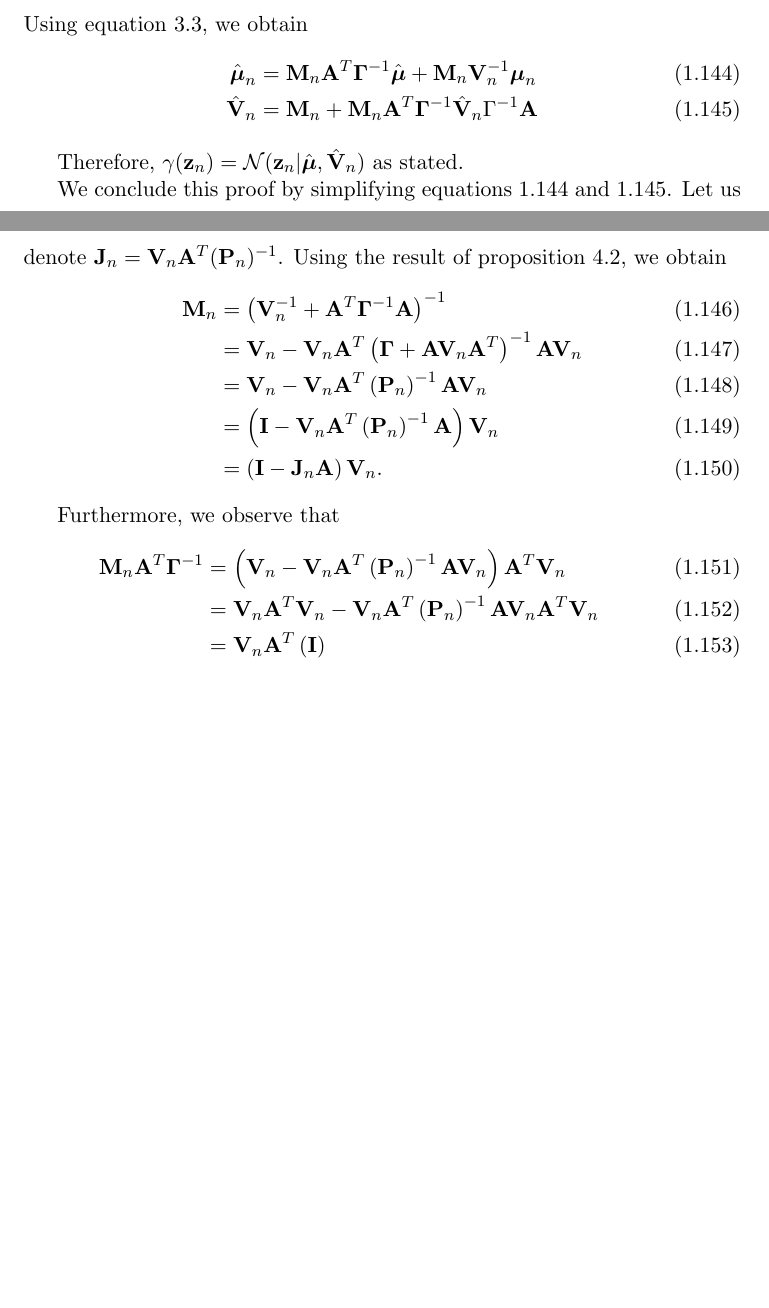
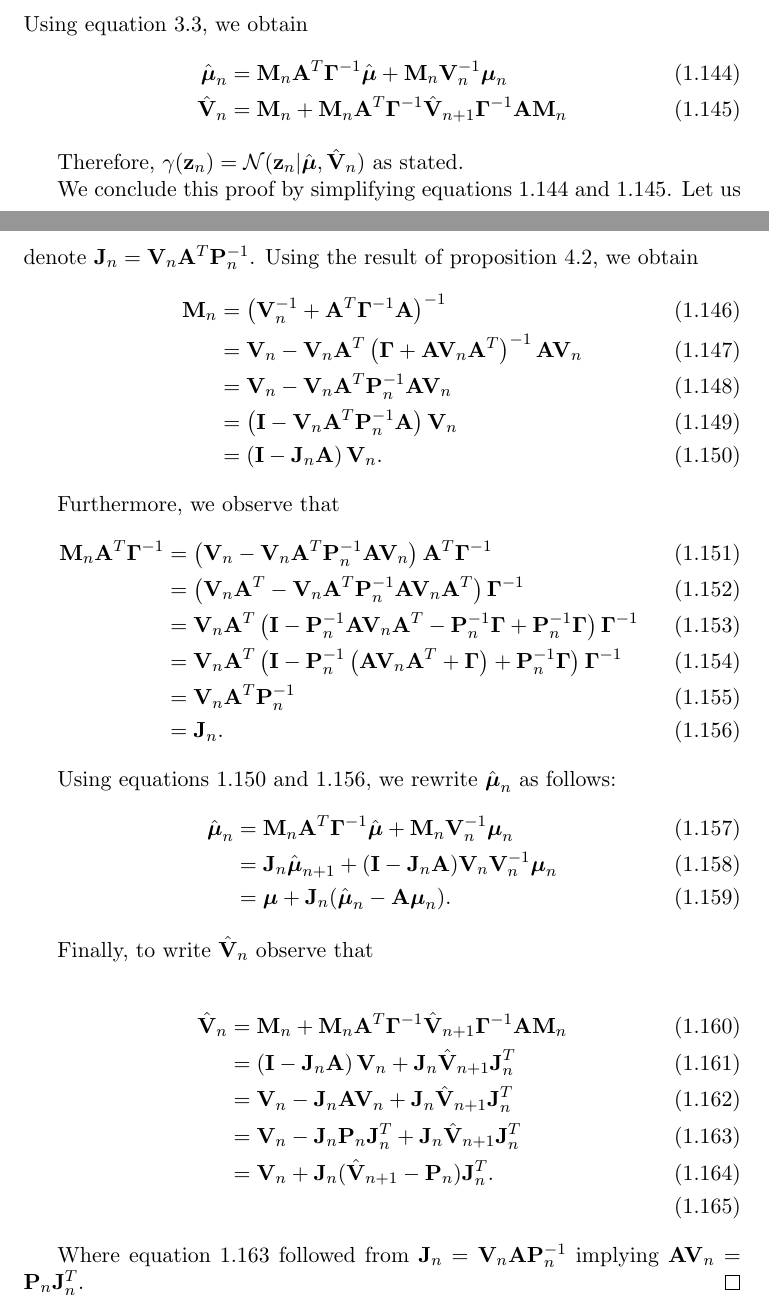
Before and after one commit to gerdm/QMUL, a LaTeX thesis (MTHM038-project-dissertation/drafts/lds-kf.tex): two parts of pages 16 and 17 of 21, joined at a grey line, cut so that both start at the same text, the shorter picture padded with empty space. Compiled offline with pdfLaTeX.

Commit message:
MTHM038-mod: intro, finish Backward-equations proof

```diff
--- a/MTHM038-project-dissertation/drafts/lds-kf.tex
+++ b/MTHM038-project-dissertation/drafts/lds-kf.tex
@@ -588,26 +588,52 @@ This last two propositions can be used to show that $\gamma(\z_n)$ is a normal p
 	Using equation \ref{eq:normal-marginal}, we obtain
 	\begin{align}
 		\hat{\boldsymbol{\mu}}_n &= {\bf M}_n {\bf A}^T \boldsymbol\Gamma ^{-1} \hat{\boldsymbol{\mu}} + {\bf M}_n {\bf V}_n^{-1} \boldsymbol\mu_n \label{eq:part-muhat-1}\\
-		\hat{{\bf V}}_n&= {\bf M}_n + {\bf M}_n {\bf A}^T \boldsymbol{\Gamma}^{-1} \hat{\bf V}_n\Gamma^{-1}{\bf A} \label{eq:part-Vhat-1}
+		\hat{{\bf V}}_n&= {\bf M}_n + {\bf M}_n {\bf A}^T \boldsymbol{\Gamma}^{-1} \hat{\bf V}_{n+1}\boldsymbol\Gamma^{-1}{\bf A}{\bf M}_n \label{eq:part-Vhat-1}
 	\end{align}
 
 	Therefore, $\gamma(\z_n) = \mathcal{N}(\z_n \vert \hat{\boldsymbol{\mu}}, \hat {\bf V}_n)$ as stated.
 
-	We conclude this proof by simplifying equations \ref{eq:part-muhat-1} and \ref{eq:part-Vhat-1}.  Let us denote ${\bf J}_n = {\bf V}_n{\bf A}^T({\bf P}_n)^{-1}$. Using the result of proposition \ref{prop:woodbury-identity}, we obtain
+	We conclude this proof by simplifying equations \ref{eq:part-muhat-1} and \ref{eq:part-Vhat-1}.  Let us denote ${\bf J}_n = {\bf V}_n{\bf A}^T{\bf P}_n^{-1}$. Using the result of proposition \ref{prop:woodbury-identity}, we obtain
 	\begin{align}
-		{\bf M}_n &= \left({\bf V}_n^{-1} + {\bf A}^T \boldsymbol\Gamma^{-1} {\bf A}\right)^{-1}\\
+		{\bf M}_n
+			&= \left({\bf V}_n^{-1} + {\bf A}^T \boldsymbol\Gamma^{-1} {\bf A}\right)^{-1}\\
 			&= {\bf V}_n - {\bf V}_n{\bf A}^T\left(\boldsymbol\Gamma + {\bf A}{\bf V}_n {\bf A}^T\right)^{-1}{\bf A}{\bf V}_n\\
-			&= {\bf V}_n - {\bf V}_n{\bf A}^T\left({\bf P}_n\right)^{-1}{\bf A}{\bf V}_n\\
-			&= \left({\bf I} - {\bf V}_n{\bf A}^T\left({\bf P}_n\right)^{-1}{\bf A}\right){\bf V}_n\\
-			&= \left({\bf I} - {\bf J}_n{\bf A}\right){\bf V}_n.
+			&= {\bf V}_n - {\bf V}_n{\bf A}^T{\bf P}_n^{-1}{\bf A}{\bf V}_n\\
+			&= \left({\bf I} - {\bf V}_n{\bf A}^T{\bf P}_n^{-1}{\bf A}\right){\bf V}_n\\
+			&= \left({\bf I} - {\bf J}_n{\bf A}\right){\bf V}_n. \label{eq:part-Mn-rewrite}
 	\end{align}
 
 	Furthermore, we observe that
 	\begin{align}
-		{\bf M}_n {\bf A}^T \boldsymbol{\Gamma}^{-1} &= \left({\bf V}_n - {\bf V}_n{\bf A}^T\left({\bf P}_n\right)^{-1}{\bf A}{\bf V}_n\right){\bf A}^T{\bf V}_n\\
-		&= {\bf V}_n{\bf A}^T{\bf V}_n - {\bf V}_n{\bf A}^T\left({\bf P}_n\right)^{-1}{\bf A}{\bf V}_n {\bf A}^T{\bf V}_n\\
-		&= {\bf V}_n{\bf A}^T \left({\bf I}\right)
+		{\bf M}_n {\bf A}^T \boldsymbol{\Gamma}^{-1}
+		&= \left({\bf V}_n - {\bf V}_n{\bf A}^T{\bf P}_n^{-1}{\bf A}{\bf V}_n\right){\bf A}^T\boldsymbol\Gamma^{-1}\\
+		&= \left({\bf V}_n{\bf A}^T - {\bf V}_n{\bf A}^T{\bf P}_n^{-1}{\bf A}{\bf V}_n{\bf A}^T\right)\boldsymbol\Gamma^{-1}\\
+		&= {\bf V}_n{\bf A}^T\left({\bf I} - {\bf P}_n^{-1}{\bf A}{\bf V}_n{\bf A}^T - {\bf P}_n^{-1}\boldsymbol{\Gamma} + {\bf P}_n^{-1}\boldsymbol{\Gamma}\right)\boldsymbol\Gamma^{-1}\\
+		&= {\bf V}_n{\bf A}^T\left({\bf I} - {\bf P}_n^{-1}\left({\bf A}{\bf V}_n{\bf A}^T + \boldsymbol\Gamma\right) + {\bf P}_n^{-1}\boldsymbol{\Gamma}\right)\boldsymbol\Gamma^{-1}\\
+		&= {\bf V}_n{\bf A}^T {\bf P}_n^{-1}\\
+		&= {\bf J}_n. \label{eq:part-Jn-rewrite}
 	\end{align}
+
+	Using equations \ref{eq:part-Mn-rewrite} and \ref{eq:part-Jn-rewrite}, we rewrite $\hat{\boldsymbol{\mu}}_n$ as follows:
+	\begin{align}
+		\hat{\boldsymbol{\mu}}_n
+		&= {\bf M}_n {\bf A}^T \boldsymbol\Gamma ^{-1} \hat{\boldsymbol{\mu}} + {\bf M}_n {\bf V}_n^{-1} \boldsymbol\mu_n\\
+		&= {\bf J}_n \hat{\boldsymbol{\mu}}_{n+1} + ({\bf I} - {\bf J}_n {\bf A}){\bf V}_n{\bf V}_n^{-1}\boldsymbol{\mu}_n\\
+		&= \boldsymbol{\mu} + {\bf J}_n(\hat{\boldsymbol{\mu}}_n - {\bf A}\boldsymbol\mu_n).
+	\end{align}
+
+	Finally, to write $\hat{{\bf V}}_n$ observe that
+
+	\begin{align}
+		\hat{{\bf V}}_n
+		&= {\bf M}_n + {\bf M}_n {\bf A}^T \boldsymbol{\Gamma}^{-1} \hat{\bf V}_{n+1}\boldsymbol\Gamma^{-1}{\bf A}{\bf M}_n\\
+		&= \left({\bf I} - {\bf J}_n{\bf A}\right){\bf V}_n + {\bf J}_n\hat{\bf V}_{n+1}{\bf J}_n^T\\
+		&= {\bf V}_n - {\bf J}_n{\bf A}{\bf V}_n + {\bf J}_n\hat{\bf V}_{n+1}{\bf J}_n^T\\
+		&= {\bf V}_n - {\bf J}_n{\bf P}_n{\bf J}_n^T + {\bf J}_n\hat{\bf V}_{n+1}{\bf J}_n^T \label{eq:part-Vhat-rewrite} \\
+		&= {\bf V}_n + {\bf J}_n(\hat{\bf V}_{n+1} - {\bf P}_n){\bf J}_n^T.\\
+	\end{align}
+
+	Where equation \ref{eq:part-Vhat-rewrite} followed from ${\bf J}_n = {\bf V}_n{\bf A}{\bf P}_n^{-1}$ implying ${\bf AV}_n = {\bf P}_n{\bf J}_n^T$.
 \end{proof}
 
 \begin{theorem}
```
